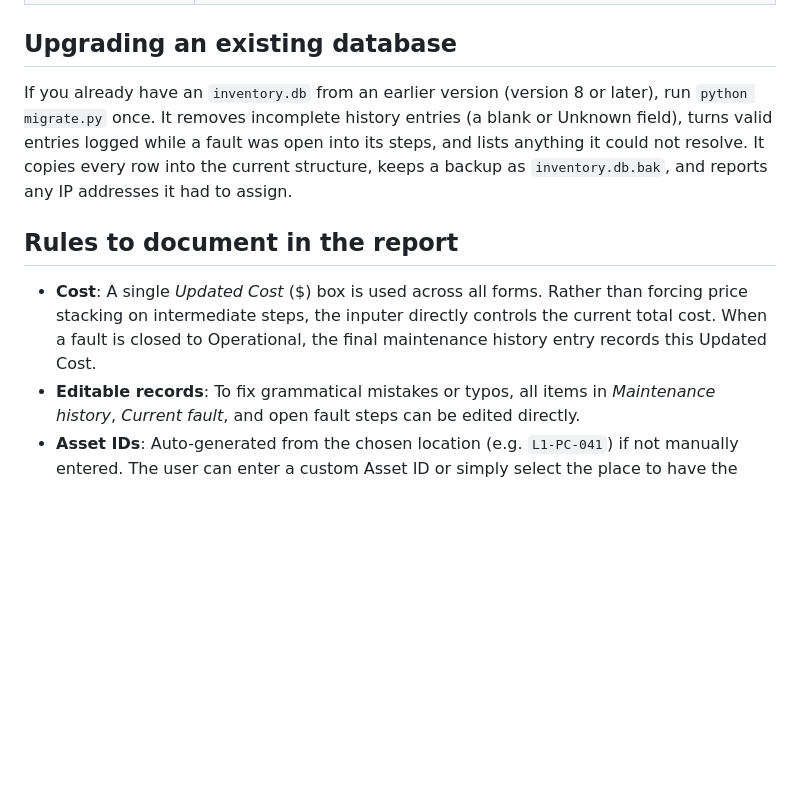
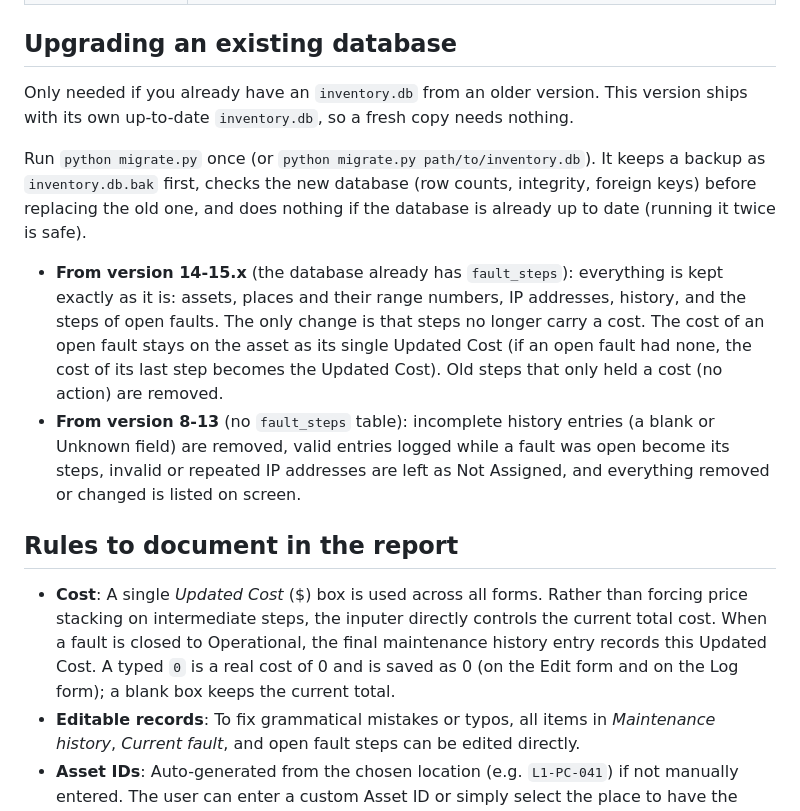
Before and after one commit to AbdurRauf-01/ef101-p11, a Markdown page: README.md, the part around one of its changes. GitHub-like rendering; blank space fills up the shorter version.

```diff
--- a/README.md
+++ b/README.md
@@ -28,10 +28,14 @@ The app prints its address (http://127.0.0.1:5000, or the next free port if 5000
 | `templates/`, `static/` | HTML (Jinja) pages and the stylesheet |
 
 ## Upgrading an existing database
-If you already have an `inventory.db` from an earlier version (version 8 or later), run `python migrate.py` once. It removes incomplete history entries (a blank or Unknown field), turns valid entries logged while a fault was open into its steps, and lists anything it could not resolve. It copies every row into the current structure, keeps a backup as `inventory.db.bak`, and reports any IP addresses it had to assign.
+Only needed if you already have an `inventory.db` from an older version. This version ships with its own up-to-date `inventory.db`, so a fresh copy needs nothing.
+
+Run `python migrate.py` once (or `python migrate.py path/to/inventory.db`). It keeps a backup as `inventory.db.bak` first, checks the new database (row counts, integrity, foreign keys) before replacing the old one, and does nothing if the database is already up to date (running it twice is safe).
+- **From version 14-15.x** (the database already has `fault_steps`): everything is kept exactly as it is: assets, places and their range numbers, IP addresses, history, and the steps of open faults. The only change is that steps no longer carry a cost. The cost of an open fault stays on the asset as its single Updated Cost (if an open fault had none, the cost of its last step becomes the Updated Cost). Old steps that only held a cost (no action) are removed.
+- **From version 8-13** (no `fault_steps` table): incomplete history entries (a blank or Unknown field) are removed, valid entries logged while a fault was open become its steps, invalid or repeated IP addresses are left as Not Assigned, and everything removed or changed is listed on screen.
 
 ## Rules to document in the report
-- **Cost**: A single *Updated Cost* ($) box is used across all forms. Rather than forcing price stacking on intermediate steps, the inputer directly controls the current total cost. When a fault is closed to Operational, the final maintenance history entry records this Updated Cost.
+- **Cost**: A single *Updated Cost* ($) box is used across all forms. Rather than forcing price stacking on intermediate steps, the inputer directly controls the current total cost. When a fault is closed to Operational, the final maintenance history entry records this Updated Cost. A typed `0` is a real cost of 0 and is saved as 0 (on the Edit form and on the Log form); a blank box keeps the current total.
 - **Editable records**: To fix grammatical mistakes or typos, all items in *Maintenance history*, *Current fault*, and open fault steps can be edited directly.
 - **Asset IDs**: Auto-generated from the chosen location (e.g. `L1-PC-041`) if not manually entered. The user can enter a custom Asset ID or simply select the place to have the next available ID assigned automatically.
 - **GPU VRAM**: The GPU VRAM input is dynamically displayed only when a dedicated GPU is entered. For machines with integrated graphics (blank GPU), the VRAM field is hidden.
```
Also changed, not shown: other parts of README.md (+5 -5 lines), docs/project-schema.png, 12 other files.
